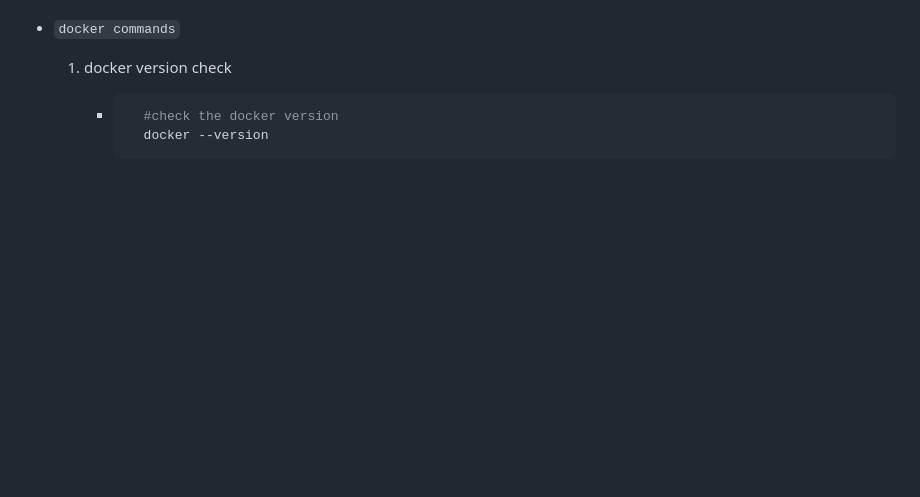
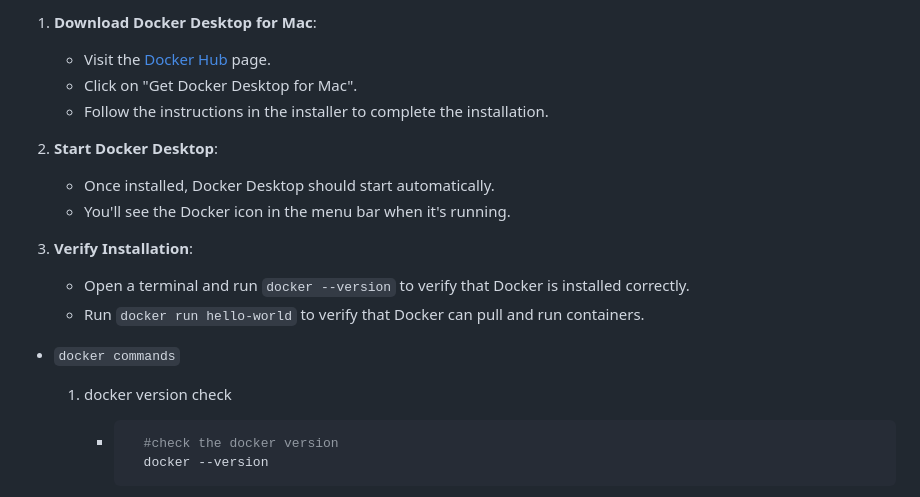
Before and after one commit to Dhinesh4668/docker_learn, a Markdown page: day_5/Readme.md, the part around one of its changes. Drawn GitHub-style; blank space fills up the shorter version.

Commit message:
Update Readme.md
Signed-off-by: Dhinesh Kumar <87540180+Dhinesh4668@users.noreply.github.com>

```diff
--- a/day_5/Readme.md
+++ b/day_5/Readme.md
@@ -10,3 +86,16 @@
+1. **Download Docker Desktop for Mac**:
+   - Visit the [Docker Hub](https://hub.docker.com/editions/community/docker-ce-desktop-mac) page.
+   - Click on "Get Docker Desktop for Mac".
+   - Follow the instructions in the installer to complete the installation.
+
+2. **Start Docker Desktop**:
+   - Once installed, Docker Desktop should start automatically.
+   - You'll see the Docker icon in the menu bar when it's running.
+
+3. **Verify Installation**:
+   - Open a terminal and run `docker --version` to verify that Docker is installed correctly.
+   - Run `docker run hello-world` to verify that Docker can pull and run containers.
+
 
 * ``docker commands``
 
```
Also changed, not shown: other parts of day_5/Readme.md (+76 -0 lines).
